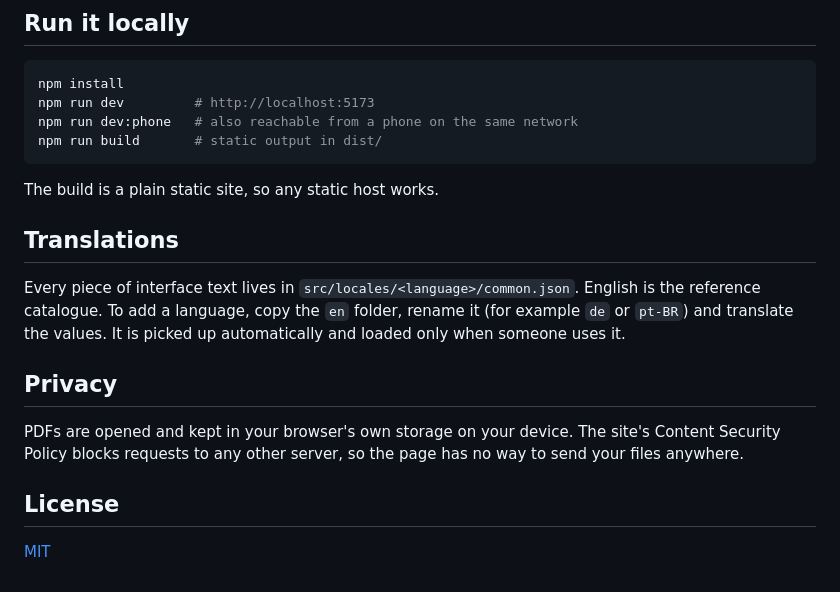
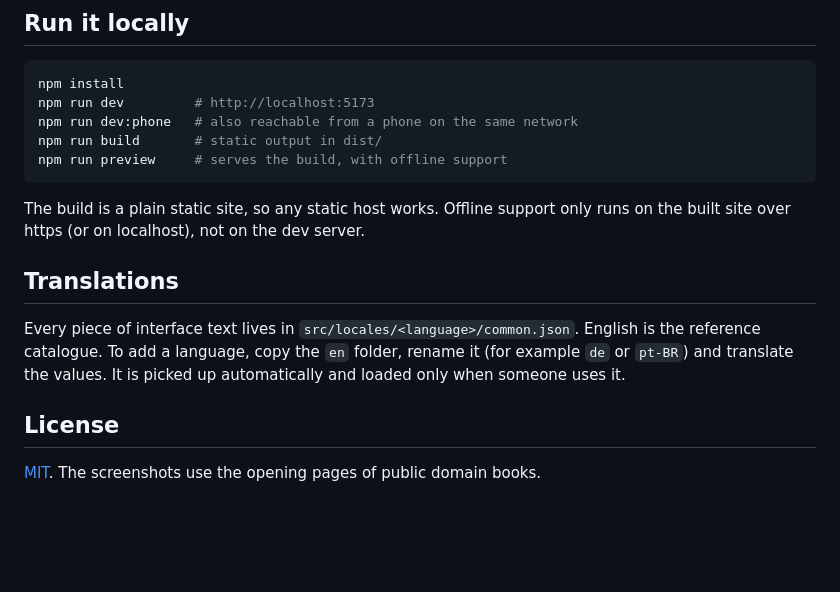
Before and after one commit to ard0x10/mossread, a Markdown page: README.md, the part around one of its changes. Drawn GitHub-style; blank space fills up the shorter version.

````diff
--- a/README.md
+++ b/README.md
@@ -23,9 +60,11 @@ npm install
 npm run dev         # http://localhost:5173
 npm run dev:phone   # also reachable from a phone on the same network
 npm run build       # static output in dist/
+npm run preview     # serves the build, with offline support
 ```
 
-The build is a plain static site, so any static host works.
+The build is a plain static site, so any static host works. Offline support
+only runs on the built site over https (or on localhost), not on the dev server.
 
 ## Translations
 
@@ -34,12 +73,6 @@ English is the reference catalogue. To add a language, copy the `en` folder,
 rename it (for example `de` or `pt-BR`) and translate the values. It is picked
 up automatically and loaded only when someone uses it.
 
-## Privacy
-
-PDFs are opened and kept in your browser's own storage on your device. The
-site's Content Security Policy blocks requests to any other server, so the
-page has no way to send your files anywhere.
-
 ## License
 
-[MIT](LICENSE)
+[MIT](LICENSE). The screenshots use the opening pages of public domain books.
````
Also changed, not shown: other parts of README.md (+40 -3 lines), docs/screenshots/focus.png (added), docs/screenshots/library.png (added), docs/screenshots/line.png (added), docs/screenshots/text.png (added).
